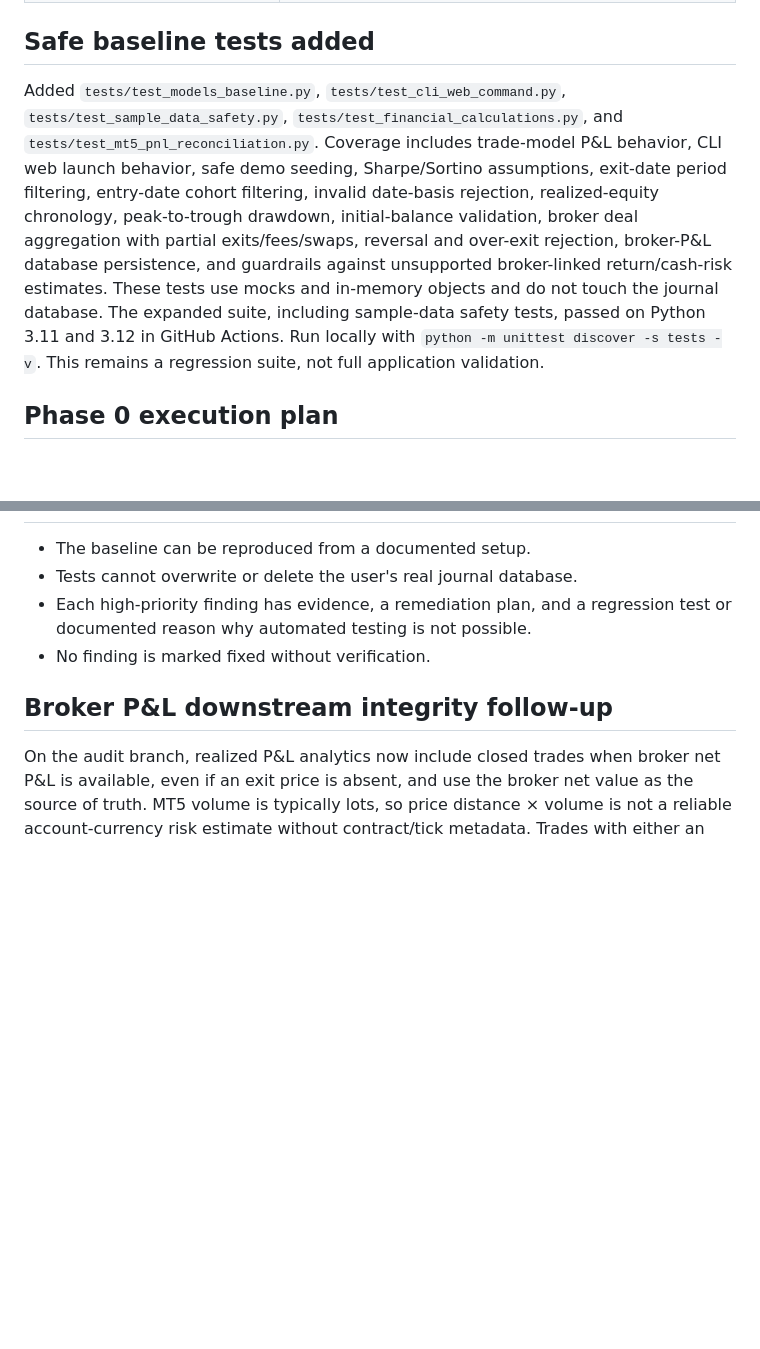
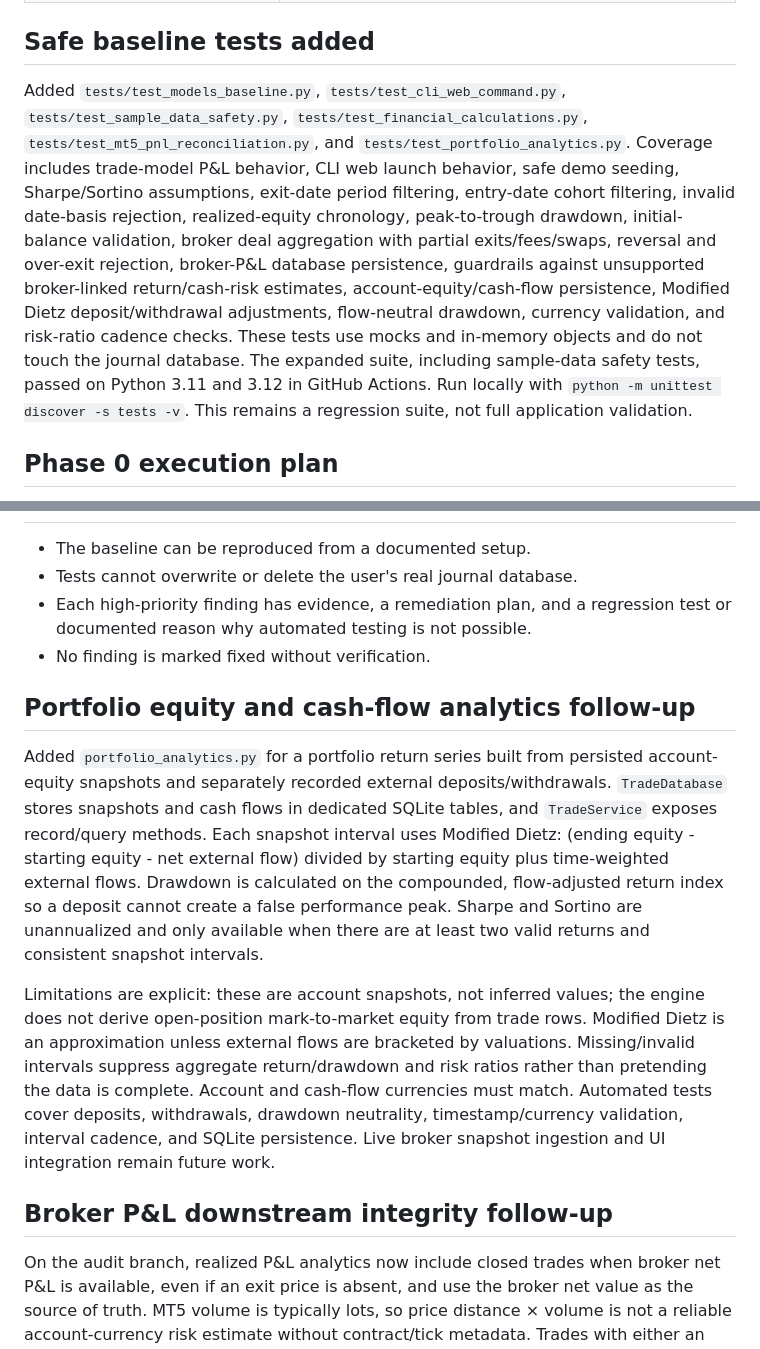
Before and after one commit to Morris99-ctrl/Trading-Journal-Pro, a Markdown page: docs/PHASE_0_BASELINE.md, 2 parts joined by grey strips. Drawn GitHub-style; blank space fills up the shorter version.

Commit message:
Document portfolio equity analytics design and limitations

```diff
--- a/docs/PHASE_0_BASELINE.md
+++ b/docs/PHASE_0_BASELINE.md
@@ -55,7 +55,7 @@ Root modules/files include `main.py`, `web_app.py`, `ui.py`, `cli.py`, `models.p
 
 ## Safe baseline tests added
 
-Added `tests/test_models_baseline.py`, `tests/test_cli_web_command.py`, `tests/test_sample_data_safety.py`, `tests/test_financial_calculations.py`, and `tests/test_mt5_pnl_reconciliation.py`. Coverage includes trade-model P&L behavior, CLI web launch behavior, safe demo seeding, Sharpe/Sortino assumptions, exit-date period filtering, entry-date cohort filtering, invalid date-basis rejection, realized-equity chronology, peak-to-trough drawdown, initial-balance validation, broker deal aggregation with partial exits/fees/swaps, reversal and over-exit rejection, broker-P&L database persistence, and guardrails against unsupported broker-linked return/cash-risk estimates. These tests use mocks and in-memory objects and do not touch the journal database. The expanded suite, including sample-data safety tests, passed on Python 3.11 and 3.12 in GitHub Actions. Run locally with `python -m unittest discover -s tests -v`. This remains a regression suite, not full application validation.
+Added `tests/test_models_baseline.py`, `tests/test_cli_web_command.py`, `tests/test_sample_data_safety.py`, `tests/test_financial_calculations.py`, `tests/test_mt5_pnl_reconciliation.py`, and `tests/test_portfolio_analytics.py`. Coverage includes trade-model P&L behavior, CLI web launch behavior, safe demo seeding, Sharpe/Sortino assumptions, exit-date period filtering, entry-date cohort filtering, invalid date-basis rejection, realized-equity chronology, peak-to-trough drawdown, initial-balance validation, broker deal aggregation with partial exits/fees/swaps, reversal and over-exit rejection, broker-P&L database persistence, guardrails against unsupported broker-linked return/cash-risk estimates, account-equity/cash-flow persistence, Modified Dietz deposit/withdrawal adjustments, flow-neutral drawdown, currency validation, and risk-ratio cadence checks. These tests use mocks and in-memory objects and do not touch the journal database. The expanded suite, including sample-data safety tests, passed on Python 3.11 and 3.12 in GitHub Actions. Run locally with `python -m unittest discover -s tests -v`. This remains a regression suite, not full application validation.
 
 ## Phase 0 execution plan
 
@@ -74,6 +74,12 @@ Added `tests/test_models_baseline.py`, `tests/test_cli_web_command.py`, `tests/t
 - No finding is marked fixed without verification.
 
 
+## Portfolio equity and cash-flow analytics follow-up
+
+Added `portfolio_analytics.py` for a portfolio return series built from persisted account-equity snapshots and separately recorded external deposits/withdrawals. `TradeDatabase` stores snapshots and cash flows in dedicated SQLite tables, and `TradeService` exposes record/query methods. Each snapshot interval uses Modified Dietz: (ending equity - starting equity - net external flow) divided by starting equity plus time-weighted external flows. Drawdown is calculated on the compounded, flow-adjusted return index so a deposit cannot create a false performance peak. Sharpe and Sortino are unannualized and only available when there are at least two valid returns and consistent snapshot intervals.
+
+Limitations are explicit: these are account snapshots, not inferred values; the engine does not derive open-position mark-to-market equity from trade rows. Modified Dietz is an approximation unless external flows are bracketed by valuations. Missing/invalid intervals suppress aggregate return/drawdown and risk ratios rather than pretending the data is complete. Account and cash-flow currencies must match. Automated tests cover deposits, withdrawals, drawdown neutrality, timestamp/currency validation, interval cadence, and SQLite persistence. Live broker snapshot ingestion and UI integration remain future work.
+
 ## Broker P&L downstream integrity follow-up
 
 On the audit branch, realized P&L analytics now include closed trades when broker net P&L is available, even if an exit price is absent, and use the broker net value as the source of truth. MT5 volume is typically lots, so price distance × volume is not a reliable account-currency risk estimate without contract/tick metadata. Trades with either an MT5 position ID or broker P&L fields therefore return unknown for simple return percentage and planned cash risk/R-multiple instead of fabricating precision. This provenance guard also covers broker-imported records that omit a position ID. MT5 aggregation also rejects exit volume that exceeds entry volume beyond tolerance. Regression tests cover these guardrails. The existing per-trade Sharpe/Sortino fields remain diagnostic only and use eligible manual-trade return observations; a time-based portfolio equity engine is still required for fund-style risk ratios.
```
